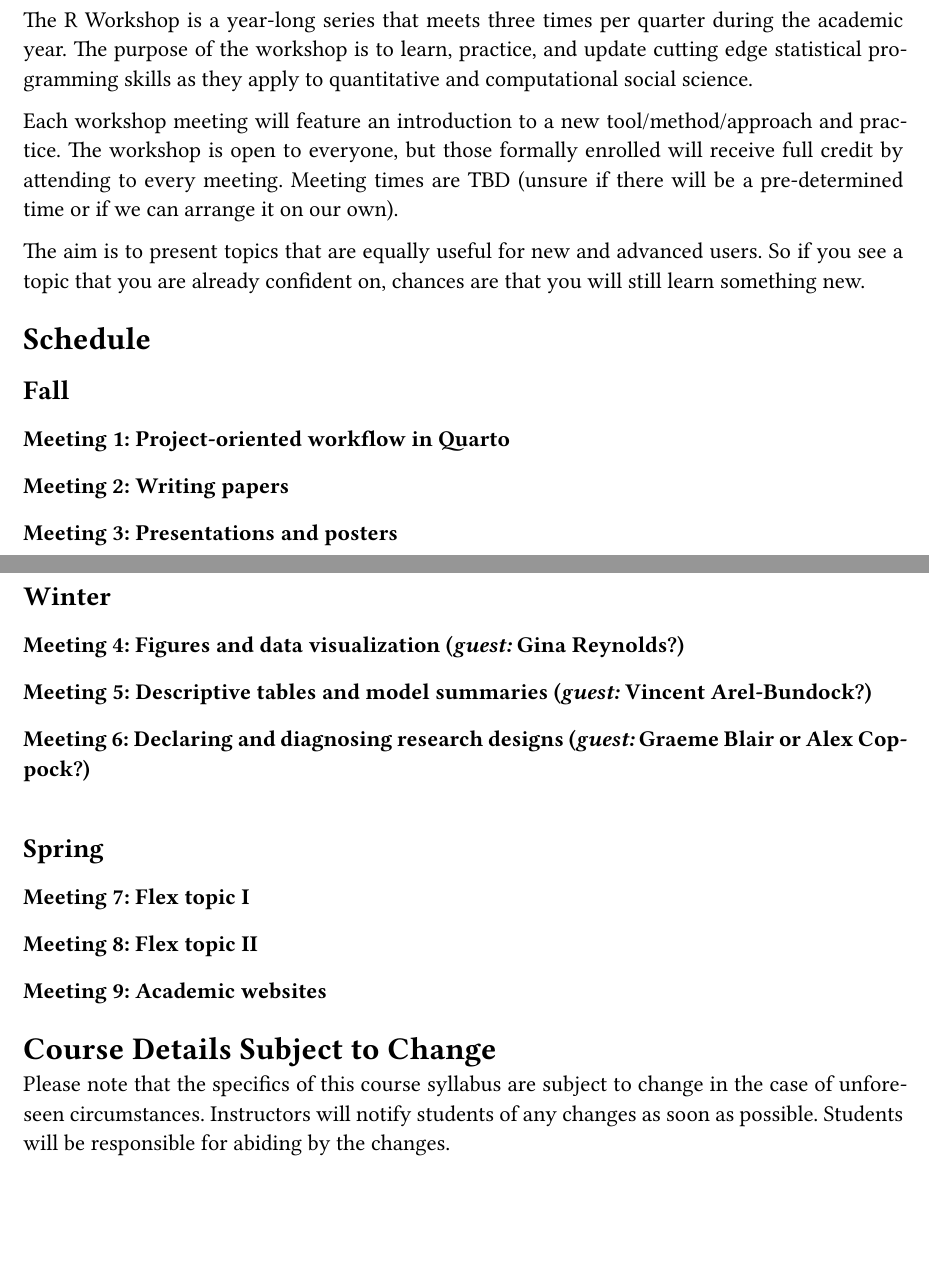
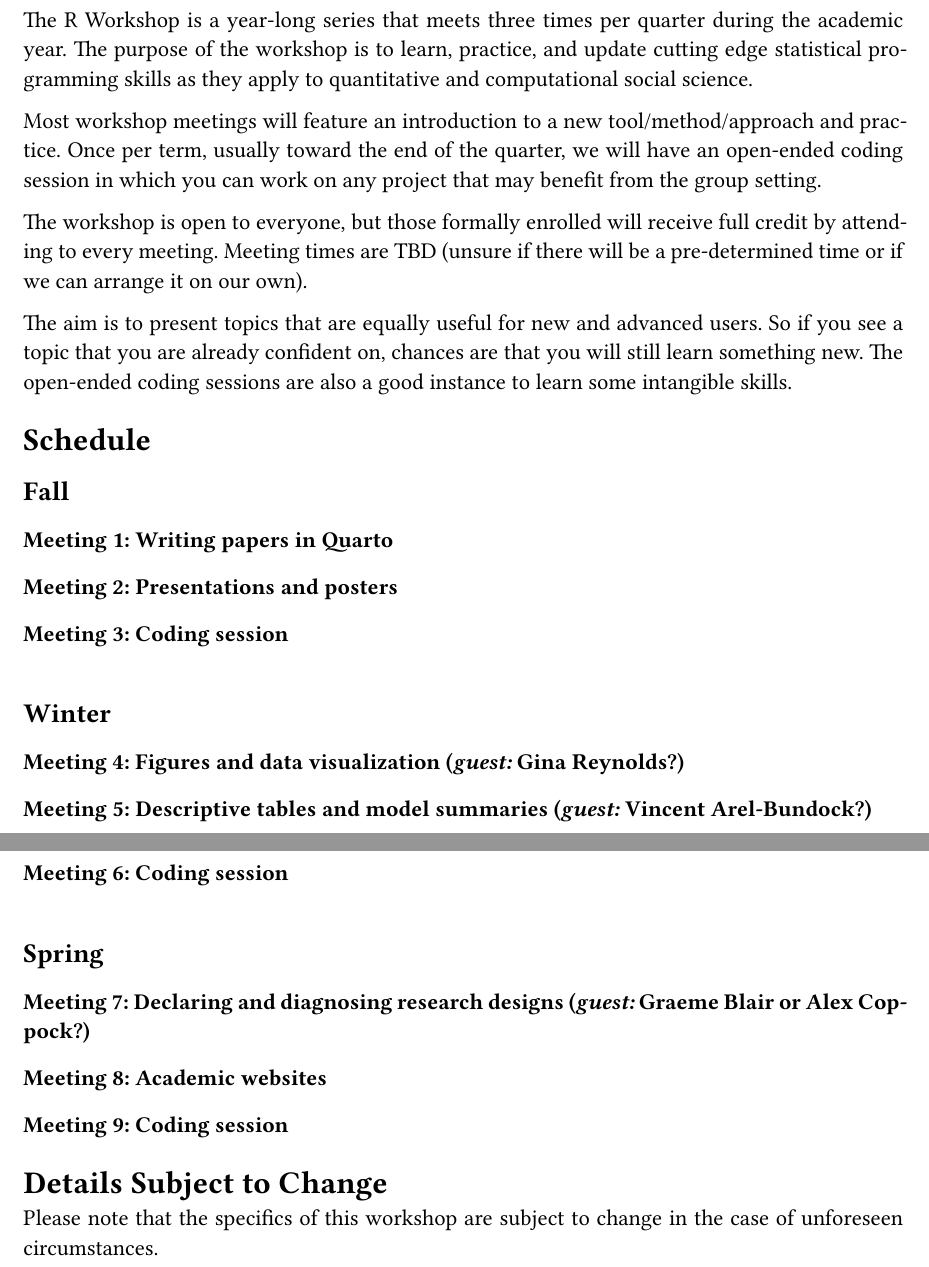
Before and after one commit to gustavo-diaz/statworkshop, a Quarto document (schedule.qmd): two parts of pages 1 and 2 of 2, joined at a grey line, cut so that both start at the same text, the shorter picture padded with empty space. The pictures show the output file schedule.pdf that the author committed with the source.

Commit message:
Adding coding sessions throughout

```diff
--- a/schedule.qmd
+++ b/schedule.qmd
@@ -26,19 +26,21 @@ fontsize: 12pt
 
 The R Workshop is a year-long series that meets three times per quarter during the academic year. The purpose of the workshop is to learn, practice, and update cutting edge statistical programming skills as they apply to quantitative and computational social science.
 
-Each workshop meeting will feature an introduction to a new tool/method/approach and practice. The workshop is open to everyone, but those formally enrolled will receive full credit by attending to every meeting. Meeting times are TBD (unsure if there will be a pre-determined time or if we can arrange it on our own).
+Most workshop meetings will feature an introduction to a new tool/method/approach and practice. Once per term, usually toward the end of the quarter, we will have an open-ended coding session in which you can work on any project that may benefit from the group setting.
 
-The aim is to present topics that are equally useful for new and advanced users. So if you see a topic that you are already confident on, chances are that you will still learn something new.
+The workshop is open to everyone, but those formally enrolled will receive full credit by attending to every meeting. Meeting times are TBD (unsure if there will be a pre-determined time or if we can arrange it on our own).
+
+The aim is to present topics that are equally useful for new and advanced users. So if you see a topic that you are already confident on, chances are that you will still learn something new. The open-ended coding sessions are also a good instance to learn some intangible skills.
 
 # Schedule
 
 ## Fall
 
-### Meeting 1: Project-oriented workflow in Quarto
+### Meeting 1: Writing papers in Quarto
 
-### Meeting 2: Writing papers
+### Meeting 2: Presentations and posters
 
-### Meeting 3: Presentations and posters
+### Meeting 3: Coding session
 
 &nbsp;
 
@@ -48,18 +50,18 @@ The aim is to present topics that are equally useful for new and advanced users.
 
 ### Meeting 5: Descriptive tables and model summaries (*guest:* Vincent Arel-Bundock?)
 
-### Meeting 6: Declaring and diagnosing research designs (*guest:* Graeme Blair or Alex Coppock?)
+### Meeting 6: Coding session
 
 &nbsp;
 
 ## Spring
 
-### Meeting 7: Flex topic I
+### Meeting 7: Declaring and diagnosing research designs (*guest:* Graeme Blair or Alex Coppock?)
 
-### Meeting 8: Flex topic II
+### Meeting 8: Academic websites
 
-### Meeting 9: Academic websites
+### Meeting 9: Coding session
 
-# Course Details Subject to Change
+# Details Subject to Change
 
-Please note that the specifics of this course syllabus are subject to change in the case of unforeseen circumstances. Instructors will notify students of any changes as soon as possible. Students will be responsible for abiding by the changes.
+Please note that the specifics of this workshop are subject to change in the case of unforeseen circumstances.
```
Also changed, not shown: schedule.pdf.
